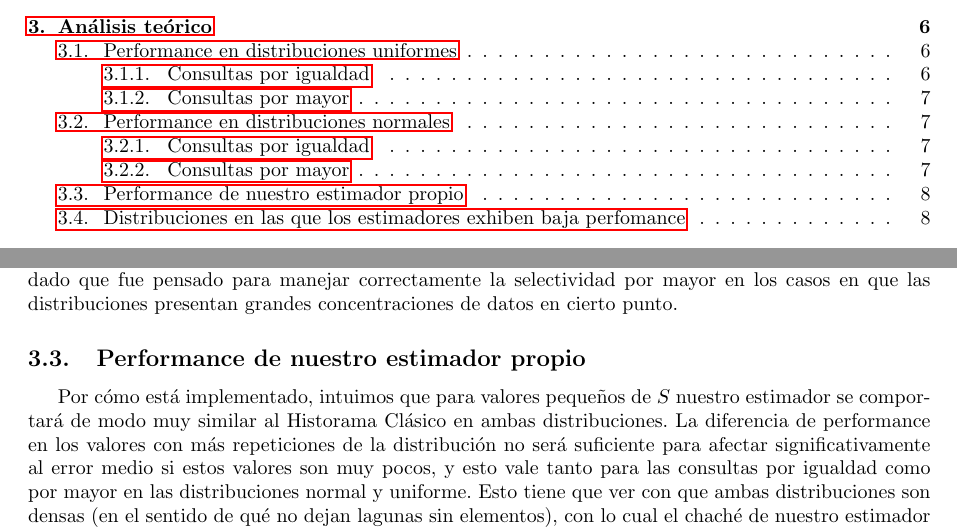
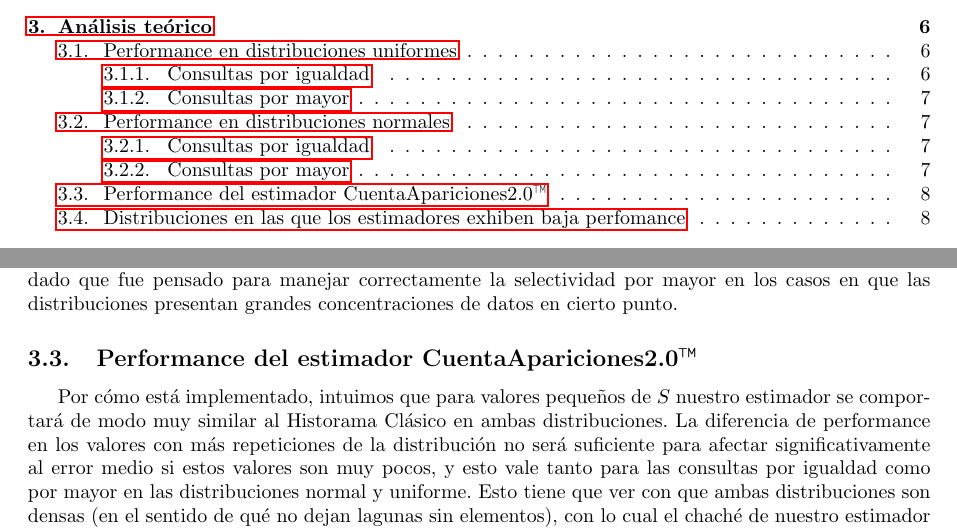
Before and after one commit to Laski/bbdd, a LaTeX document (tp2/informe/tp2.tex, which reads tp2/informe/teorico.tex): two parts of pages 2 and 9 of 14, joined at a grey line, cut so that both start at the same text. Compiled offline with pdfLaTeX.

Commit message:
informe y limpieza

```diff
--- a/tp2/informe/teorico.tex
+++ b/tp2/informe/teorico.tex
@@ -45,7 +45,7 @@ El Histograma Clásico tendrá performance pobre en el centro de la distribució
 
 Distribution Steps también se verá muy beneficiado por un aumento de $S$ que le permita analizar con más definición los sectores de la distribución. En general intuimos que la performance será aceptable, dado que fue pensado para manejar correctamente la selectividad por mayor en los casos en que las distribuciones presentan grandes concentraciones de datos en cierto punto.
 
-\subsection{Performance de nuestro estimador propio}
+\subsection{Performance del estimador CuentaApariciones2.0\texttrademark}
 Por cómo está implementado, intuimos que para valores pequeños de $S$ nuestro estimador se comportará de modo muy similar al Historama Clásico en ambas distribuciones. La diferencia de performance en los valores con más repeticiones de la distribución no será suficiente para afectar significativamente al error medio si estos valores son muy pocos, y esto vale tanto para las consultas por igualdad como por mayor en las distribuciones normal y uniforme. Esto tiene que ver con que ambas distribuciones son densas (en el sentido de qué no dejan lagunas sin elementos), con lo cual el chaché de nuestro estimador no prooverá una ventaja signficativa frente a Histograma Clásico. Los casos para los cuales funciona muy bien son aquellos con pocos (en relación al parámetro) datos distintos.
 
 A medida que el parámetro aumente comenzará a hacerse más significativa la diferencia con el Histograma Clásico, y nuestro estimador comenzará a sacarle una ventaja mayor. Cuanta más cercano sea $S$ a la cantidad de elementos distintos mejor funcionará, es por esto que en distribuciones con pocos elementos distintos nuestro estimador se comporta muy bien.
```
